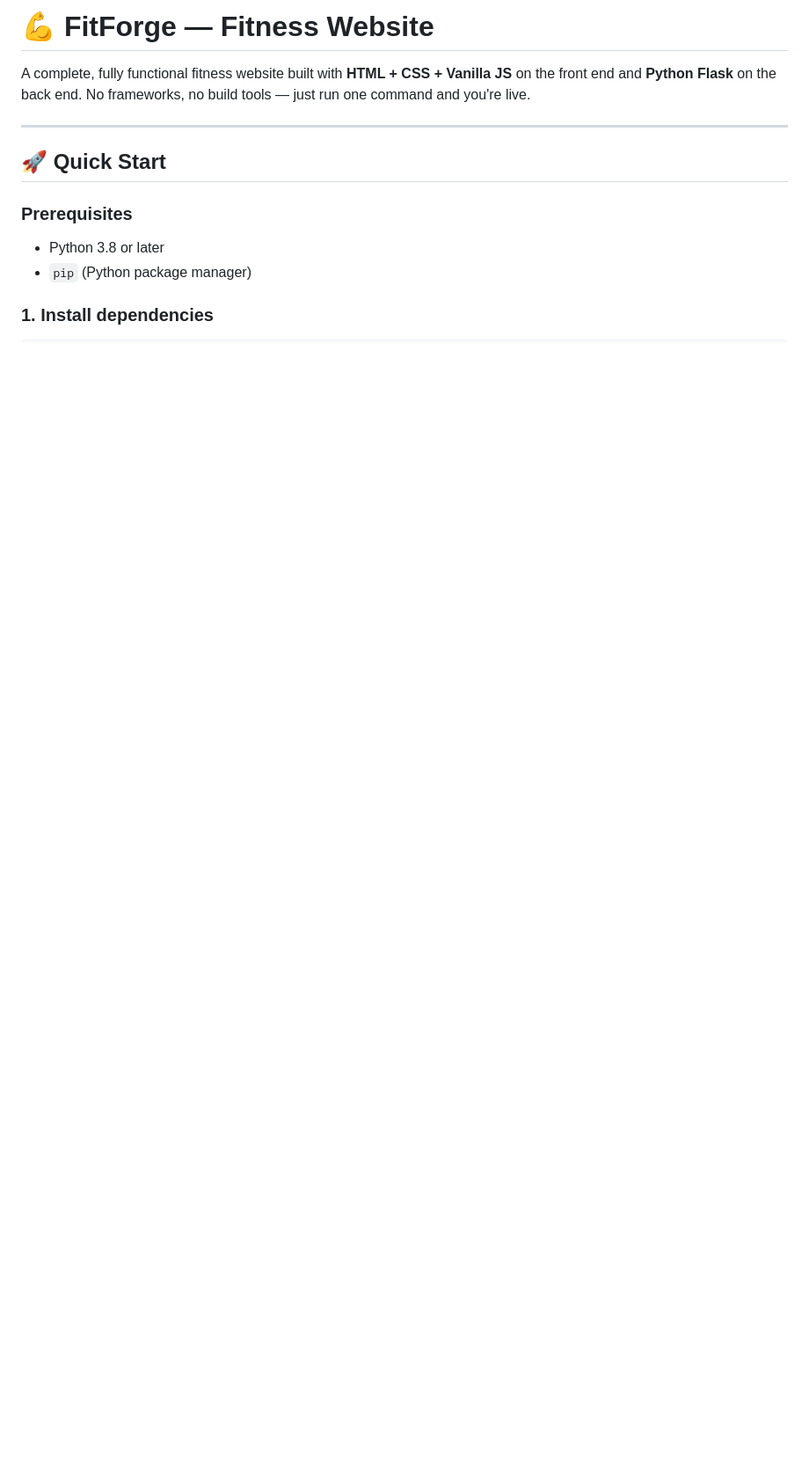
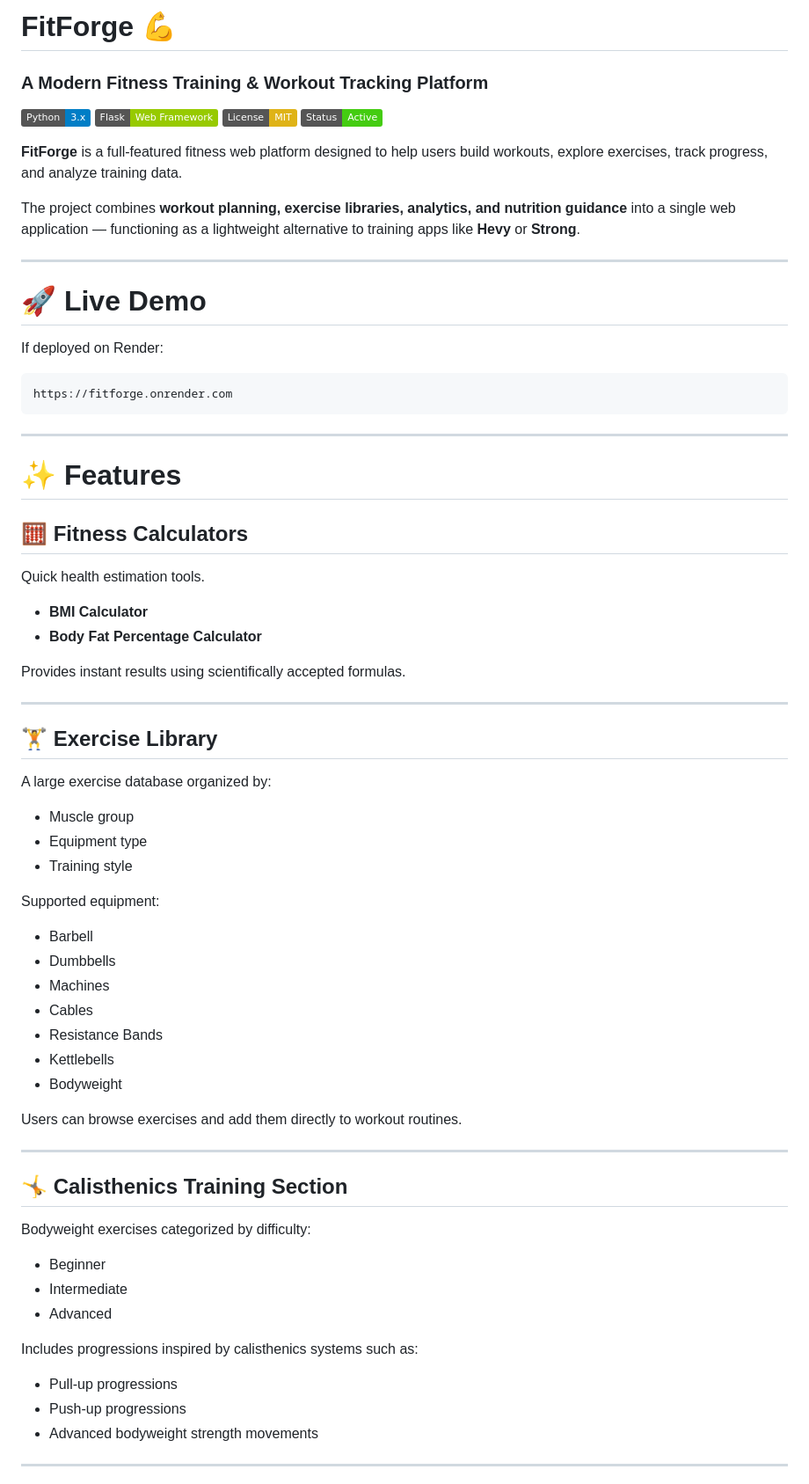
Before and after one commit to a23110/FITFORGE, a Markdown page: README.md, the part around one of its changes. Shown at 88% size. Rendered like a GitHub page; badges without logos; blank space fills up the shorter version.

````diff
--- a/README.md
+++ b/README.md
@@ -1,14 +1,76 @@
-# 💪 FitForge — Fitness Website
+# FitForge 💪
 
-A complete, fully functional fitness website built with **HTML + CSS + Vanilla JS** on the front end and **Python Flask** on the back end. No frameworks, no build tools — just run one command and you're live.
+### A Modern Fitness Training & Workout Tracking Platform
+
+![Python](https://img.shields.io/badge/Python-3.x-blue)
+![Flask](https://img.shields.io/badge/Flask-Web%20Framework-green)
+![License](https://img.shields.io/badge/License-MIT-yellow)
+![Status](https://img.shields.io/badge/Status-Active-brightgreen)
+
+**FitForge** is a full-featured fitness web platform designed to help users build workouts, explore exercises, track progress, and analyze training data.
+
+The project combines **workout planning, exercise libraries, analytics, and nutrition guidance** into a single web application — functioning as a lightweight alternative to training apps like **Hevy** or **Strong**.
 
 ---
 
-## 🚀 Quick Start
+# 🚀 Live Demo
 
-### Prerequisites
-- Python 3.8 or later
-- `pip` (Python package manager)
+If deployed on Render:
 
-### 1. Install dependencies
-```bash
+```
+https://fitforge.onrender.com
+```
+
+---
+
+# ✨ Features
+
+## 🧮 Fitness Calculators
+
+Quick health estimation tools.
+
+* **BMI Calculator**
+* **Body Fat Percentage Calculator**
+
+Provides instant results using scientifically accepted formulas.
+
+---
+
+## 🏋️ Exercise Library
+
+A large exercise database organized by:
+
+* Muscle group
+* Equipment type
+* Training style
+
+Supported equipment:
+
+* Barbell
+* Dumbbells
+* Machines
+* Cables
+* Resistance Bands
+* Kettlebells
+* Bodyweight
+
+Users can browse exercises and add them directly to workout routines.
+
+---
+
+## 🤸 Calisthenics Training Section
+
+Bodyweight exercises categorized by difficulty:
+
+* Beginner
+* Intermediate
+* Advanced
+
+Includes progressions inspired by calisthenics systems such as:
+
+* Pull-up progressions
+* Push-up progressions
+* Advanced bodyweight strength movements
+
+---
+
````
Also changed, not shown: other parts of README.md (+209 -106 lines).
